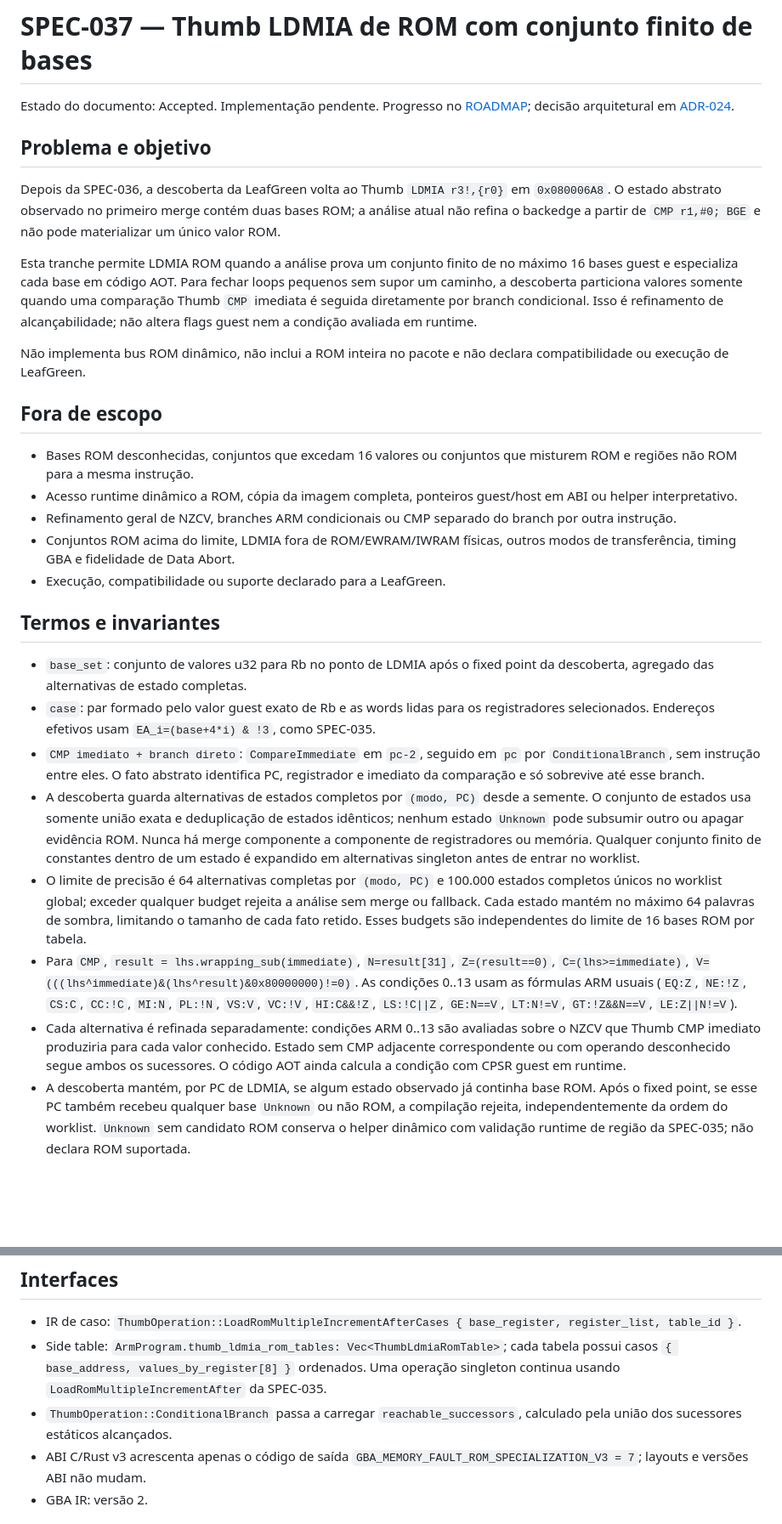
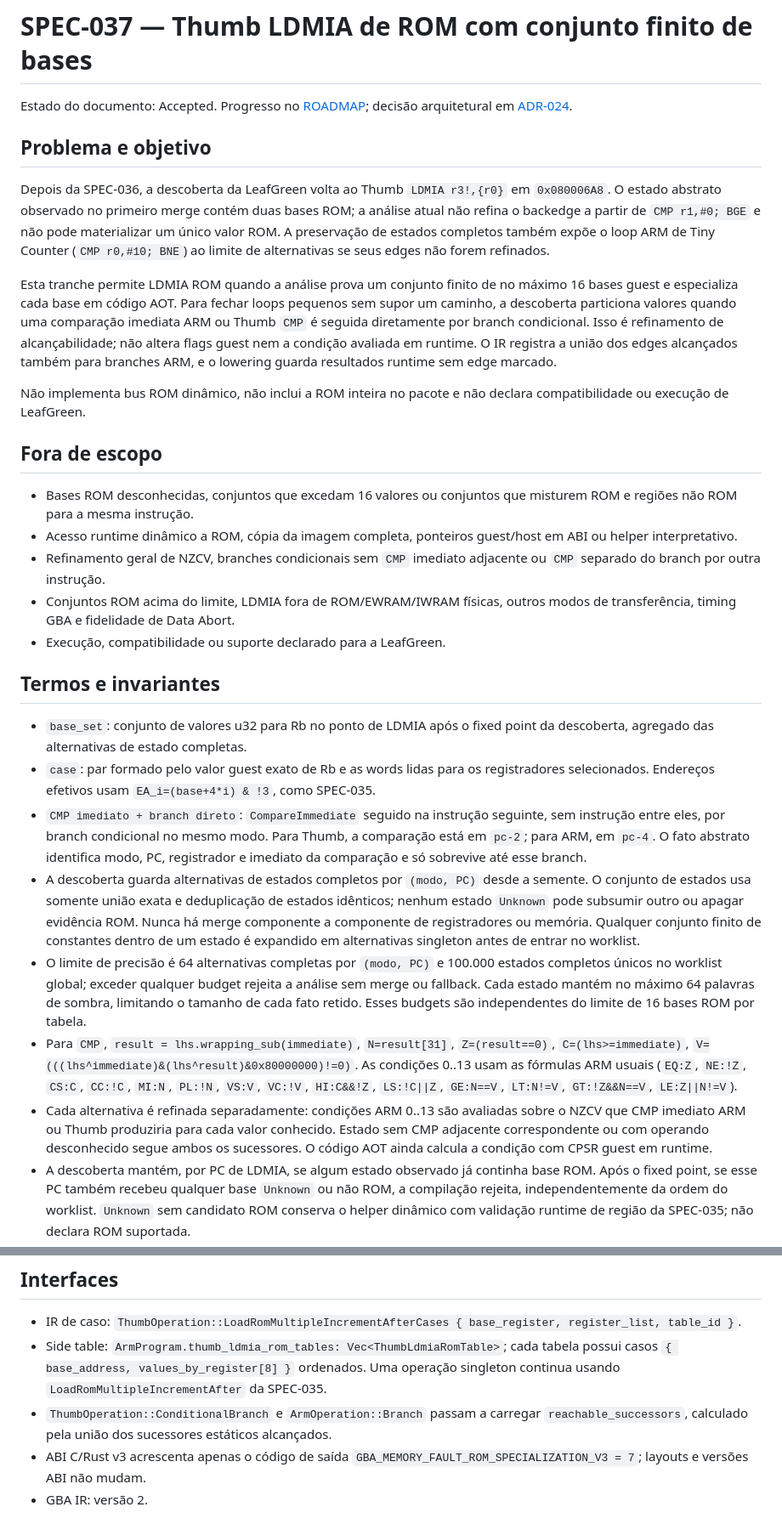
Before and after one commit to james2doyle/gba-recomp, a Markdown page: specs/SPEC-037-thumb-ldmia-rom-cases.md, 2 parts joined by grey strips. Shown at 85% size. Drawn GitHub-style; blank space fills up the shorter version.

Commit message:
spec: extend CMP branch refinement to ARM

```diff
--- a/specs/SPEC-037-thumb-ldmia-rom-cases.md
+++ b/specs/SPEC-037-thumb-ldmia-rom-cases.md
@@ -1,12 +1,12 @@
 # SPEC-037 — Thumb LDMIA de ROM com conjunto finito de bases
 
-Estado do documento: Accepted. Implementação pendente. Progresso no [ROADMAP](../ROADMAP.md); decisão arquitetural em [ADR-024](../adr/ADR-024-finite-rom-ldmia-specialization.md).
+Estado do documento: Accepted. Progresso no [ROADMAP](../ROADMAP.md); decisão arquitetural em [ADR-024](../adr/ADR-024-finite-rom-ldmia-specialization.md).
 
 ## Problema e objetivo
 
-Depois da SPEC-036, a descoberta da LeafGreen volta ao Thumb `LDMIA r3!,{r0}` em `0x080006A8`. O estado abstrato observado no primeiro merge contém duas bases ROM; a análise atual não refina o backedge a partir de `CMP r1,#0; BGE` e não pode materializar um único valor ROM.
+Depois da SPEC-036, a descoberta da LeafGreen volta ao Thumb `LDMIA r3!,{r0}` em `0x080006A8`. O estado abstrato observado no primeiro merge contém duas bases ROM; a análise atual não refina o backedge a partir de `CMP r1,#0; BGE` e não pode materializar um único valor ROM. A preservação de estados completos também expõe o loop ARM de Tiny Counter (`CMP r0,#10; BNE`) ao limite de alternativas se seus edges não forem refinados.
 
-Esta tranche permite LDMIA ROM quando a análise prova um conjunto finito de no máximo 16 bases guest e especializa cada base em código AOT. Para fechar loops pequenos sem supor um caminho, a descoberta particiona valores somente quando uma comparação Thumb `CMP` imediata é seguida diretamente por branch condicional. Isso é refinamento de alcançabilidade; não altera flags guest nem a condição avaliada em runtime.
+Esta tranche permite LDMIA ROM quando a análise prova um conjunto finito de no máximo 16 bases guest e especializa cada base em código AOT. Para fechar loops pequenos sem supor um caminho, a descoberta particiona valores quando uma comparação imediata ARM ou Thumb `CMP` é seguida diretamente por branch condicional. Isso é refinamento de alcançabilidade; não altera flags guest nem a condição avaliada em runtime. O IR registra a união dos edges alcançados também para branches ARM, e o lowering guarda resultados runtime sem edge marcado.
 
 Não implementa bus ROM dinâmico, não inclui a ROM inteira no pacote e não declara compatibilidade ou execução de LeafGreen.
 
@@ -14,7 +14,7 @@ Não implementa bus ROM dinâmico, não inclui a ROM inteira no pacote e não de
 
 - Bases ROM desconhecidas, conjuntos que excedam 16 valores ou conjuntos que misturem ROM e regiões não ROM para a mesma instrução.
 - Acesso runtime dinâmico a ROM, cópia da imagem completa, ponteiros guest/host em ABI ou helper interpretativo.
-- Refinamento geral de NZCV, branches ARM condicionais ou CMP separado do branch por outra instrução.
+- Refinamento geral de NZCV, branches condicionais sem `CMP` imediato adjacente ou `CMP` separado do branch por outra instrução.
 - Conjuntos ROM acima do limite, LDMIA fora de ROM/EWRAM/IWRAM físicas, outros modos de transferência, timing GBA e fidelidade de Data Abort.
 - Execução, compatibilidade ou suporte declarado para a LeafGreen.
 
@@ -22,11 +22,11 @@ Não implementa bus ROM dinâmico, não inclui a ROM inteira no pacote e não de
 
 - `base_set`: conjunto de valores u32 para Rb no ponto de LDMIA após o fixed point da descoberta, agregado das alternativas de estado completas.
 - `case`: par formado pelo valor guest exato de Rb e as words lidas para os registradores selecionados. Endereços efetivos usam `EA_i=(base+4*i) & !3`, como SPEC-035.
-- `CMP imediato + branch direto`: `CompareImmediate` em `pc-2`, seguido em `pc` por `ConditionalBranch`, sem instrução entre eles. O fato abstrato identifica PC, registrador e imediato da comparação e só sobrevive até esse branch.
+- `CMP imediato + branch direto`: `CompareImmediate` seguido na instrução seguinte, sem instrução entre eles, por branch condicional no mesmo modo. Para Thumb, a comparação está em `pc-2`; para ARM, em `pc-4`. O fato abstrato identifica modo, PC, registrador e imediato da comparação e só sobrevive até esse branch.
 - A descoberta guarda alternativas de estados completos por `(modo, PC)` desde a semente. O conjunto de estados usa somente união exata e deduplicação de estados idênticos; nenhum estado `Unknown` pode subsumir outro ou apagar evidência ROM. Nunca há merge componente a componente de registradores ou memória. Qualquer conjunto finito de constantes dentro de um estado é expandido em alternativas singleton antes de entrar no worklist.
 - O limite de precisão é 64 alternativas completas por `(modo, PC)` e 100.000 estados completos únicos no worklist global; exceder qualquer budget rejeita a análise sem merge ou fallback. Cada estado mantém no máximo 64 palavras de sombra, limitando o tamanho de cada fato retido. Esses budgets são independentes do limite de 16 bases ROM por tabela.
 - Para `CMP`, `result = lhs.wrapping_sub(immediate)`, `N=result[31]`, `Z=(result==0)`, `C=(lhs>=immediate)`, `V=(((lhs^immediate)&(lhs^result)&0x80000000)!=0)`. As condições 0..13 usam as fórmulas ARM usuais (`EQ:Z`, `NE:!Z`, `CS:C`, `CC:!C`, `MI:N`, `PL:!N`, `VS:V`, `VC:!V`, `HI:C&&!Z`, `LS:!C||Z`, `GE:N==V`, `LT:N!=V`, `GT:!Z&&N==V`, `LE:Z||N!=V`).
-- Cada alternativa é refinada separadamente: condições ARM 0..13 são avaliadas sobre o NZCV que Thumb CMP imediato produziria para cada valor conhecido. Estado sem CMP adjacente correspondente ou com operando desconhecido segue ambos os sucessores. O código AOT ainda calcula a condição com CPSR guest em runtime.
+- Cada alternativa é refinada separadamente: condições ARM 0..13 são avaliadas sobre o NZCV que CMP imediato ARM ou Thumb produziria para cada valor conhecido. Estado sem CMP adjacente correspondente ou com operando desconhecido segue ambos os sucessores. O código AOT ainda calcula a condição com CPSR guest em runtime.
 - A descoberta mantém, por PC de LDMIA, se algum estado observado já continha base ROM. Após o fixed point, se esse PC também recebeu qualquer base `Unknown` ou não ROM, a compilação rejeita, independentemente da ordem do worklist. `Unknown` sem candidato ROM conserva o helper dinâmico com validação runtime de região da SPEC-035; não declara ROM suportada.
 - O programa GBA IR passa à versão 2 porque acrescenta tabelas de especialização e máscara de sucessores condicionais provados.
 
@@ -49,7 +49,7 @@ Não implementa bus ROM dinâmico, não inclui a ROM inteira no pacote e não de
 
 - IR de caso: `ThumbOperation::LoadRomMultipleIncrementAfterCases { base_register, register_list, table_id }`.
 - Side table: `ArmProgram.thumb_ldmia_rom_tables: Vec<ThumbLdmiaRomTable>`; cada tabela possui casos `{ base_address, values_by_register[8] }` ordenados. Uma operação singleton continua usando `LoadRomMultipleIncrementAfter` da SPEC-035.
-- `ThumbOperation::ConditionalBranch` passa a carregar `reachable_successors`, calculado pela união dos sucessores estáticos alcançados.
+- `ThumbOperation::ConditionalBranch` e `ArmOperation::Branch` passam a carregar `reachable_successors`, calculado pela união dos sucessores estáticos alcançados.
 - ABI C/Rust v3 acrescenta apenas o código de saída `GBA_MEMORY_FAULT_ROM_SPECIALIZATION_V3 = 7`; layouts e versões ABI não mudam.
 - GBA IR: versão 2.
 
```
Also changed, not shown: other parts of specs/SPEC-037-thumb-ldmia-rom-cases.md (+2 -2 lines), adr/ADR-024-finite-rom-ldmia-specialization.md (+4 -4 lines).
